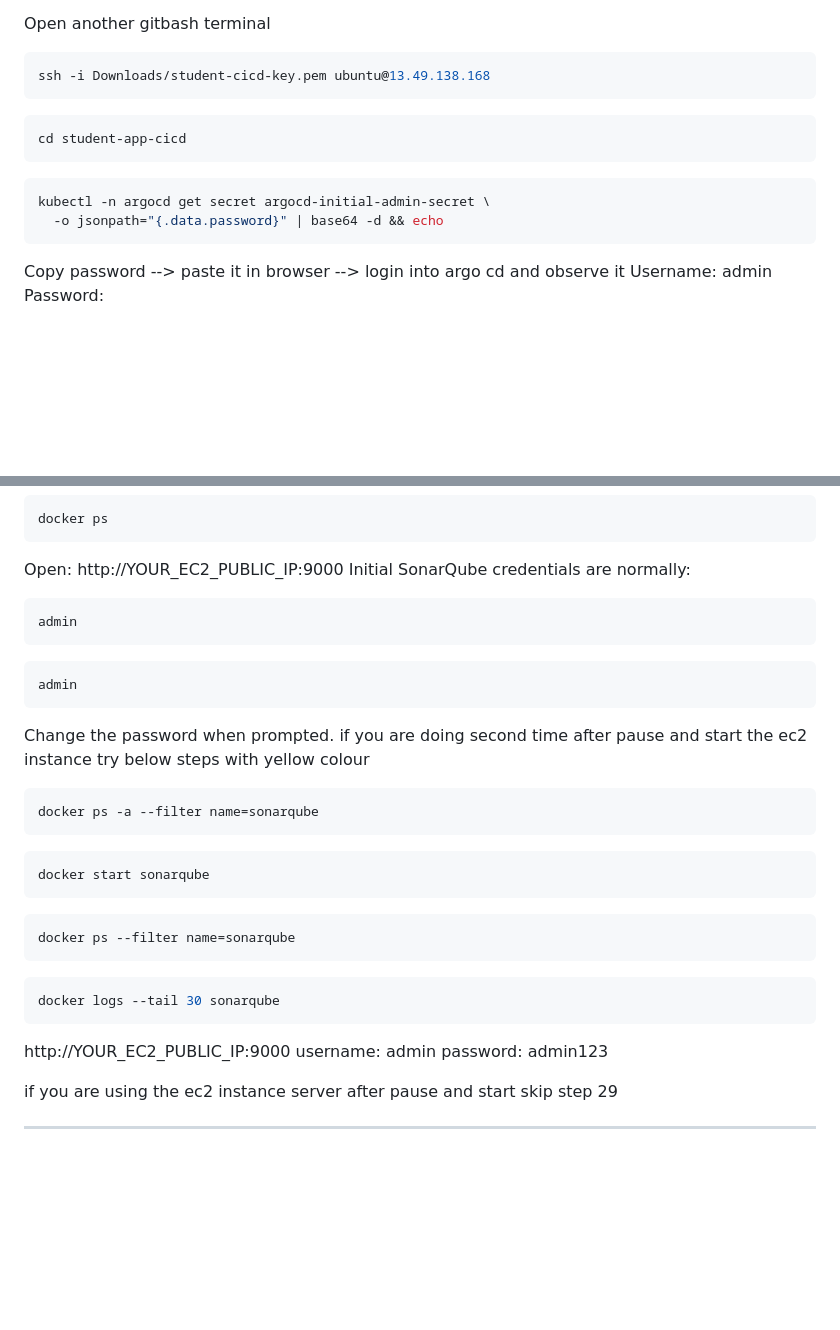
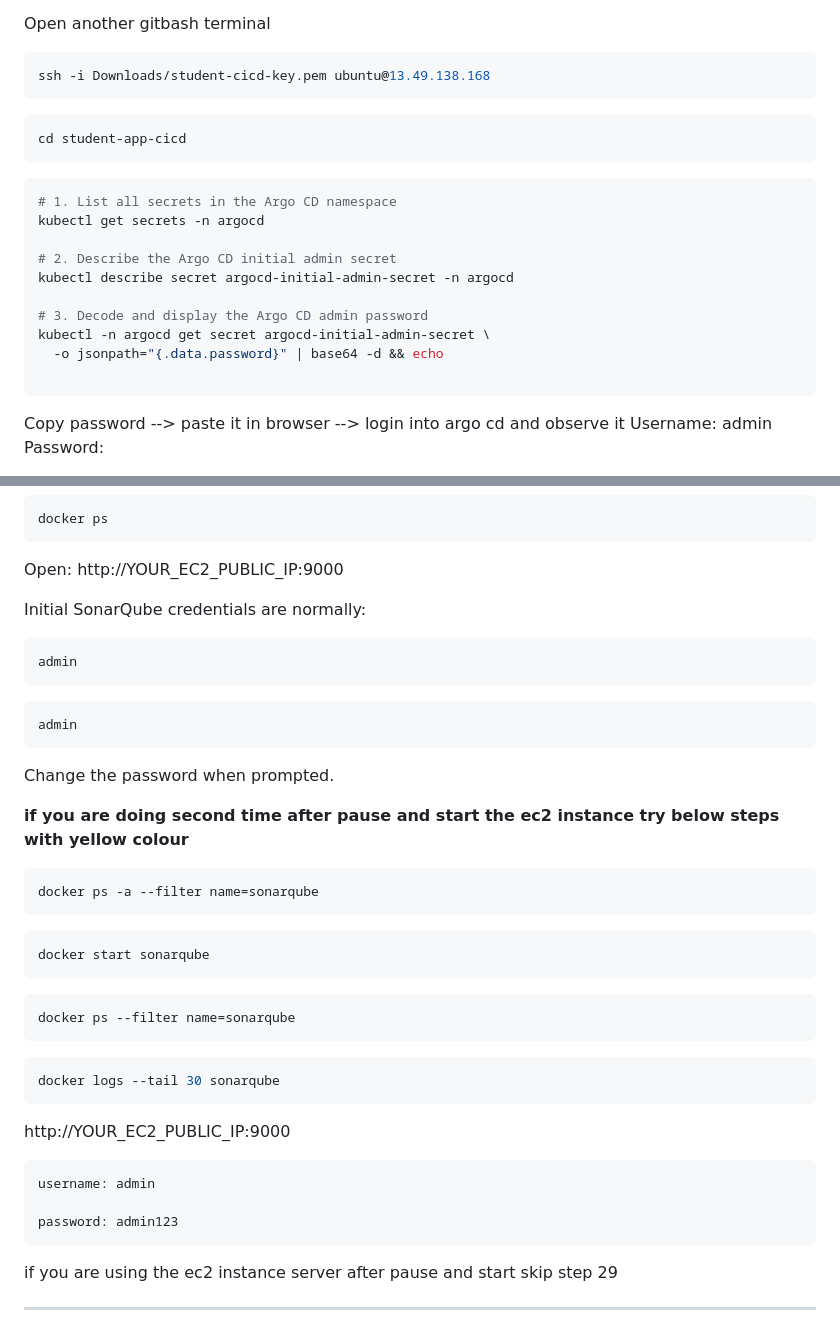
Before and after one commit to harathi-mutyam/student-app-cicd, a Markdown page: README.md, 2 parts joined by grey strips. Rendered like a GitHub page; blank space fills up the shorter version.

````diff
--- a/README.md
+++ b/README.md
@@ -1292,8 +1292,16 @@ ssh -i Downloads/student-cicd-key.pem ubuntu@13.49.138.168
 cd student-app-cicd
 ```
 ```bash
+# 1. List all secrets in the Argo CD namespace
+kubectl get secrets -n argocd
+
+# 2. Describe the Argo CD initial admin secret
+kubectl describe secret argocd-initial-admin-secret -n argocd
+
+# 3. Decode and display the Argo CD admin password
 kubectl -n argocd get secret argocd-initial-admin-secret \
   -o jsonpath="{.data.password}" | base64 -d && echo
+
 ```
 Copy password --> paste it in browser  --> login into argo cd and observe it
 Username: admin
@@ -1332,6 +1340,8 @@ docker ps
 ```
 Open:
 http://YOUR_EC2_PUBLIC_IP:9000
+
+
 Initial SonarQube credentials are normally:
 ```text
 admin
@@ -1340,8 +1350,9 @@ admin
 admin
 ```
 Change the password when prompted.
-if you are doing second time after pause and start the ec2 instance
-try below steps with yellow colour
+
+**if you are doing second time after pause and start the ec2 instance
+try below steps with yellow colour**
 
 ```bash
 docker ps -a --filter name=sonarqube
@@ -1356,8 +1367,11 @@ docker ps --filter name=sonarqube
 docker logs --tail 30 sonarqube
 ```
 http://YOUR_EC2_PUBLIC_IP:9000
+```bash
 username: admin
+
 password: admin123
+```
 
 if you are using the ec2 instance server after pause and start skip step 29
 
````
